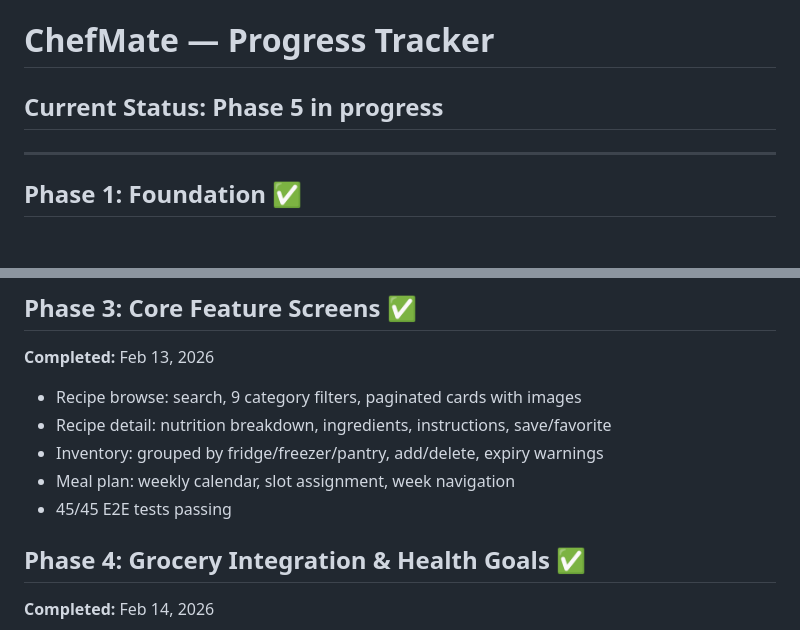
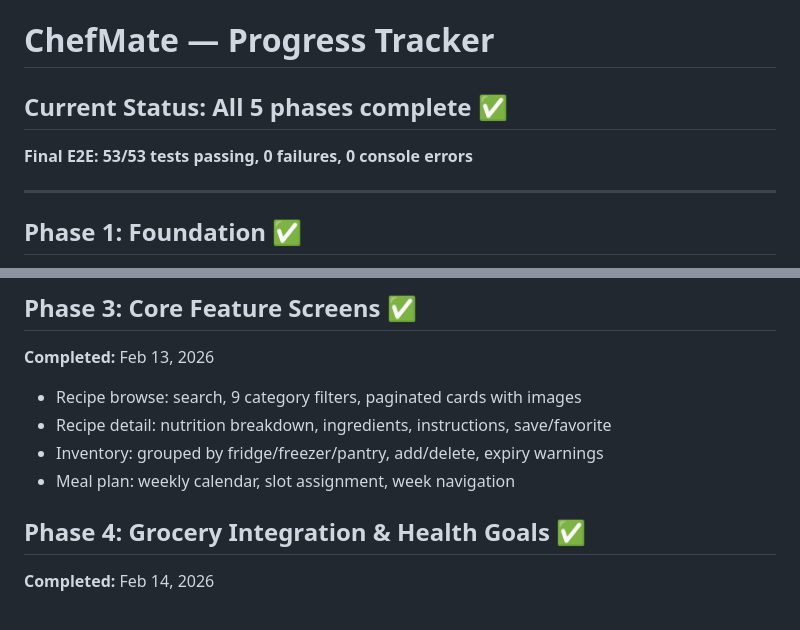
Before and after one commit to tommypritchett/ChefMate, a Markdown page: PROGRESS.md, 2 parts joined by grey strips. Drawn GitHub-style; blank space fills up the shorter version.

```diff
--- a/PROGRESS.md
+++ b/PROGRESS.md
@@ -1,6 +1,8 @@
 # ChefMate — Progress Tracker
 
-## Current Status: Phase 5 in progress
+## Current Status: All 5 phases complete ✅
+
+**Final E2E: 53/53 tests passing, 0 failures, 0 console errors**
 
 ---
 
@@ -31,7 +33,6 @@
 - Recipe detail: nutrition breakdown, ingredients, instructions, save/favorite
 - Inventory: grouped by fridge/freezer/pantry, add/delete, expiry warnings
 - Meal plan: weekly calendar, slot assignment, week navigation
-- 45/45 E2E tests passing
 
 ## Phase 4: Grocery Integration & Health Goals ✅
 **Completed:** Feb 14, 2026
```
Also changed, not shown: other parts of PROGRESS.md (+44 -12 lines).
